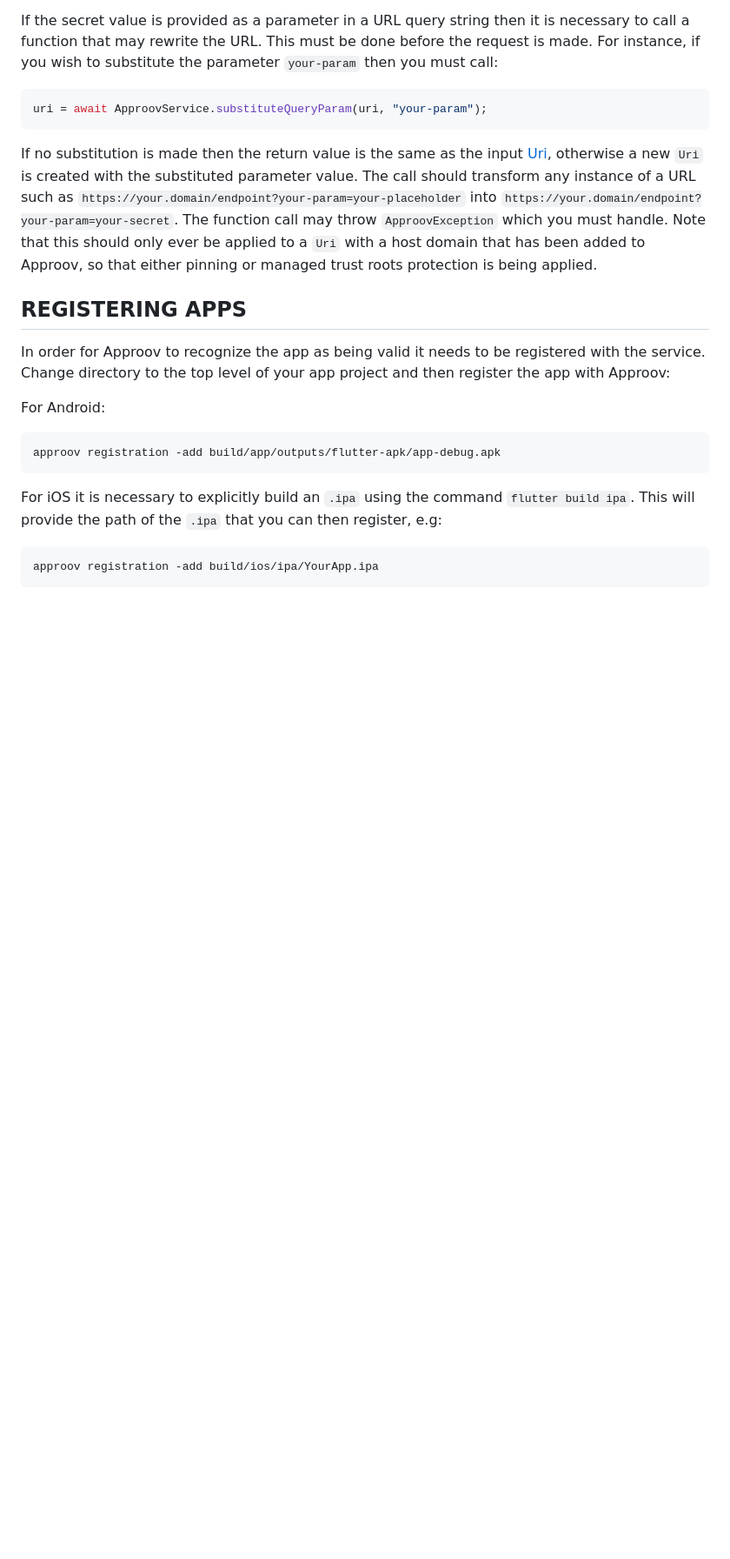
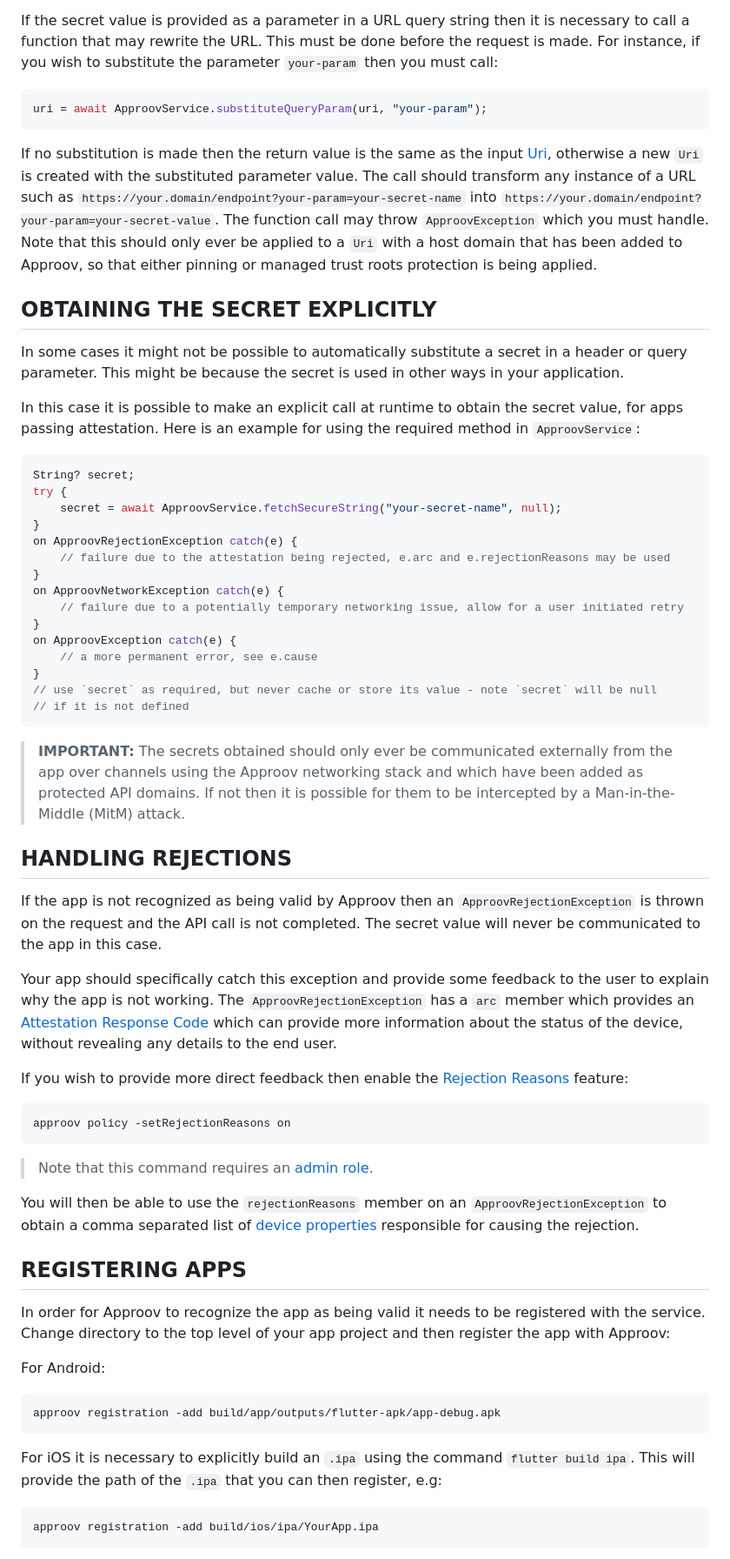
Before and after one commit to approov/quickstart-flutter-httpclient, a Markdown page: SECRETS-PROTECTION.md, the part around one of its changes. Shown at 87% size. GitHub-like rendering; blank space fills up the shorter version.

````diff
--- a/SECRETS-PROTECTION.md
+++ b/SECRETS-PROTECTION.md
@@ -67,7 +65,47 @@ If the secret value is provided as a parameter in a URL query string then it is
 uri = await ApproovService.substituteQueryParam(uri, "your-param");
 ```
 
-If no substitution is made then the return value is the same as the input [Uri](https://api.dart.dev/stable/2.0.0/dart-core/Uri-class.html), otherwise a new `Uri` is created with the substituted parameter value. The call should transform any instance of a URL such as `https://your.domain/endpoint?your-param=your-placeholder` into `https://your.domain/endpoint?your-param=your-secret`. The function call may throw `ApproovException` which you must handle. Note that this should only ever be applied to a `Uri` with a host domain that has been added to Approov, so that either pinning or managed trust roots protection is being applied.
+If no substitution is made then the return value is the same as the input [Uri](https://api.dart.dev/stable/2.0.0/dart-core/Uri-class.html), otherwise a new `Uri` is created with the substituted parameter value. The call should transform any instance of a URL such as `https://your.domain/endpoint?your-param=your-secret-name` into `https://your.domain/endpoint?your-param=your-secret-value`. The function call may throw `ApproovException` which you must handle. Note that this should only ever be applied to a `Uri` with a host domain that has been added to Approov, so that either pinning or managed trust roots protection is being applied.
+
+## OBTAINING THE SECRET EXPLICITLY
+In some cases it might not be possible to automatically substitute a secret in a header or query parameter. This might be because the secret is used in other ways in your application.
+
+In this case it is possible to make an explicit call at runtime to obtain the secret value, for apps passing attestation. Here is an example for using the required method in `ApproovService`:
+
+```Dart
+String? secret;
+try {
+    secret = await ApproovService.fetchSecureString("your-secret-name", null);
+}
+on ApproovRejectionException catch(e) {
+    // failure due to the attestation being rejected, e.arc and e.rejectionReasons may be used
+}
+on ApproovNetworkException catch(e) {
+    // failure due to a potentially temporary networking issue, allow for a user initiated retry
+}
+on ApproovException catch(e) {
+    // a more permanent error, see e.cause
+}
+// use `secret` as required, but never cache or store its value - note `secret` will be null
+// if it is not defined
+```
+
+> **IMPORTANT:** The secrets obtained should only ever be communicated externally from the app over channels using the Approov networking stack and which have been added as protected API domains. If not then it is possible for them to be intercepted by a Man-in-the-Middle (MitM) attack.
+
+## HANDLING REJECTIONS
+If the app is not recognized as being valid by Approov then an `ApproovRejectionException` is thrown on the request and the API call is not completed. The secret value will never be communicated to the app in this case.
+
+Your app should specifically catch this exception and provide some feedback to the user to explain why the app is not working. The `ApproovRejectionException` has a `arc` member which provides an [Attestation Response Code](https://approov.io/docs/latest/approov-usage-documentation/#attestation-response-code) which can provide more information about the status of the device, without revealing any details to the end user.
+
+If you wish to provide more direct feedback then enable the [Rejection Reasons](https://approov.io/docs/latest/approov-usage-documentation/#rejection-reasons) feature:
+
+```
+approov policy -setRejectionReasons on
+```
+
+> Note that this command requires an [admin role](https://approov.io/docs/latest/approov-usage-documentation/#account-access-roles).
+
+You will then be able to use the `rejectionReasons` member on an `ApproovRejectionException` to obtain a comma separated list of [device properties](https://approov.io/docs/latest/approov-usage-documentation/#device-properties) responsible for causing the rejection.
 
 ## REGISTERING APPS
 In order for Approov to recognize the app as being valid it needs to be registered with the service. Change directory to the top level of your app project and then register the app with Approov:
````
Also changed, not shown: other parts of SECRETS-PROTECTION.md (+19 -59 lines), API-PROTECTION.md (+3 -2 lines), README.md (+3 -3 lines).
